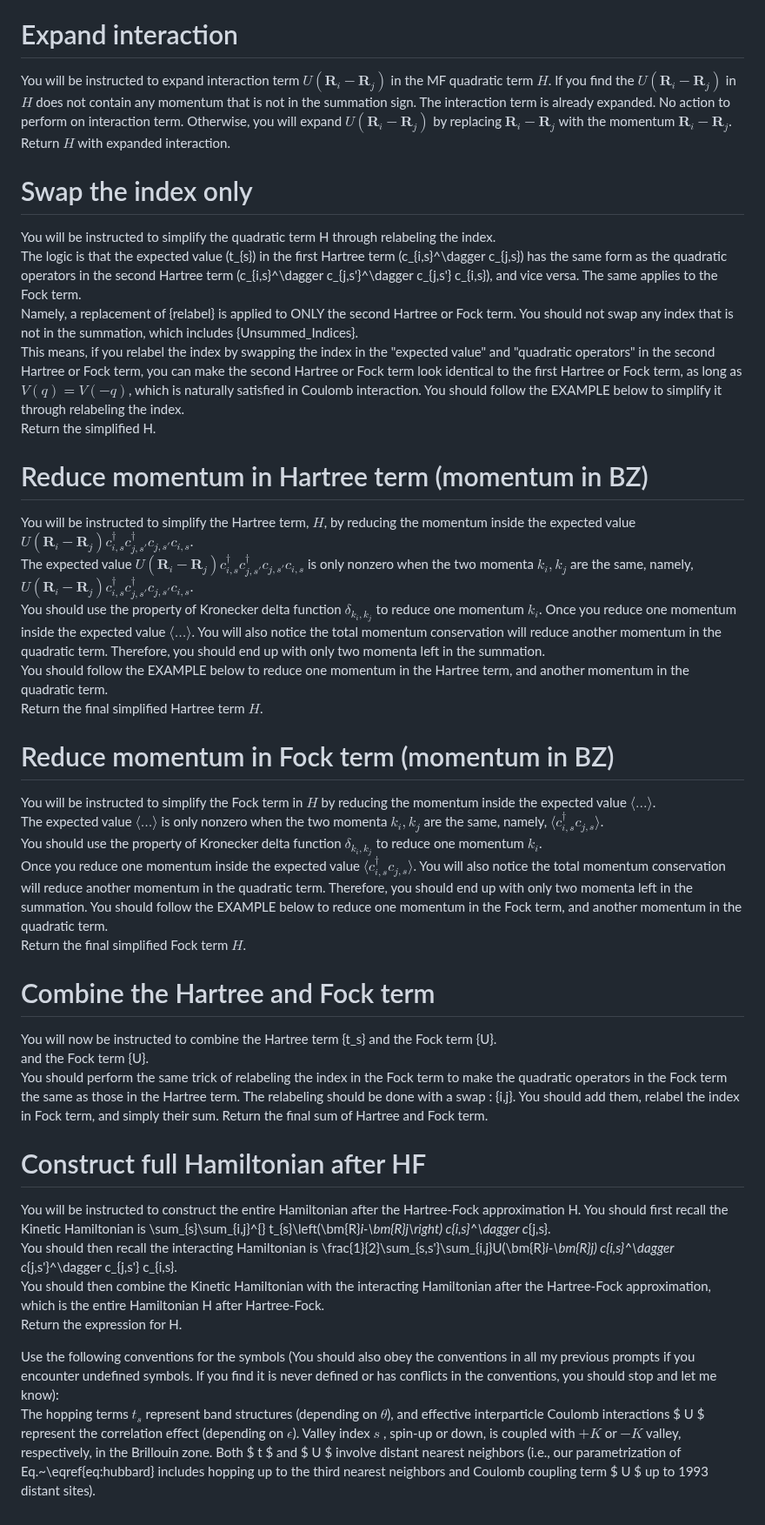
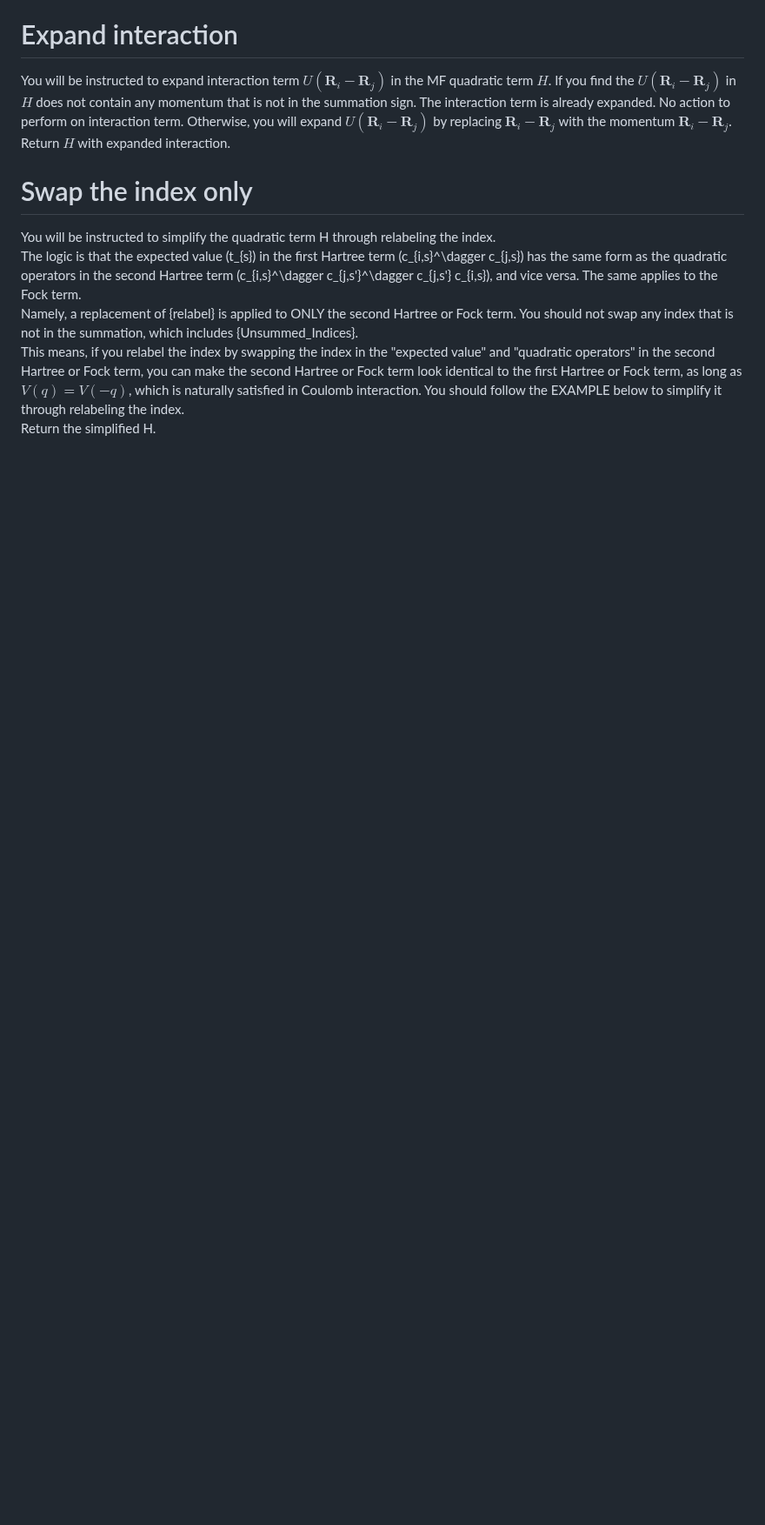
Before and after one commit to hainingpan/HartreeFock_GPT, a Markdown page: 2012.04554/2012.04554_extractor.md, the part around the change. Shown at 87% size. GitHub-like rendering; blank space fills up the shorter version.

Commit message:
declutter 2012.04554 extractor

```diff
--- a/2012.04554/2012.04554_extractor.md
+++ b/2012.04554/2012.04554_extractor.md
@@ -64,36 +64,3 @@ The logic is that the expected value (t_{s}) in the first Hartree term (c_{i,s}^
 Namely, a replacement of {relabel} is applied to ONLY the second Hartree or Fock term. You should not swap any index that is not in the summation, which includes {Unsummed_Indices}.
 This means, if you relabel the index by swapping the index in the "expected value" and "quadratic operators" in the second Hartree or Fock term, you can make the second Hartree or Fock term look identical to the first Hartree or Fock term, as long as $V(q)=V(-q)$, which is naturally satisfied in Coulomb interaction. You should follow the EXAMPLE below to simplify it through relabeling the index.
 Return the simplified H.
-
-# Reduce momentum in Hartree term (momentum in BZ)
-You will be instructed to simplify the Hartree term, $H$, by reducing the momentum inside the expected value $U(\bm{R}_i-\bm{R}_j) c_{i,s}^\dagger c_{j,s'}^\dagger c_{j,s'} c_{i,s}$.
-The expected value $U(\bm{R}_i-\bm{R}_j) c_{i,s}^\dagger c_{j,s'}^\dagger c_{j,s'} c_{i,s}$ is only nonzero when the two momenta $k_i,k_j$ are the same, namely, $U(\bm{R}_i-\bm{R}_j) c_{i,s}^\dagger c_{j,s'}^\dagger c_{j,s'} c_{i,s}$.
-You should use the property of Kronecker delta function $\delta_{{k_i,k_j}}$ to reduce one momentum $k_i$.
-Once you reduce one momentum inside the expected value $\langle\dots\rangle$. You will also notice the total momentum conservation will reduce another momentum in the quadratic term. Therefore, you should end up with only two momenta left in the summation.
-You should follow the EXAMPLE below to reduce one momentum in the Hartree term, and another momentum in the quadratic term.
-Return the final simplified Hartree term $H$.
-
-# Reduce momentum in Fock term (momentum in BZ)
-You will be instructed to simplify the Fock term in $H$ by reducing the momentum inside the expected value $\langle\dots\rangle$.
-The expected value $\langle\dots\rangle$ is only nonzero when the two momenta $k_i,k_j$ are the same, namely, $\langle c_{i,s}^\dagger c_{j,s}\rangle$.
-You should use the property of Kronecker delta function $\delta_{{k_i,k_j}}$ to reduce one momentum $k_i$.
-Once you reduce one momentum inside the expected value $\langle c_{i,s}^\dagger c_{j,s}\rangle$. You will also notice the total momentum conservation will reduce another momentum in the quadratic term. Therefore, you should end up with only two momenta left in the summation.
-You should follow the EXAMPLE below to reduce one momentum in the Fock term, and another momentum in the quadratic term.
-Return the final simplified Fock term $H$.
-
-# Combine the Hartree and Fock term
-You will now be instructed to combine the Hartree term {t_s} and the Fock term {U}.
-and the Fock term {U}.
-You should perform the same trick of relabeling the index in the Fock term to make the quadratic operators in the Fock term the same as those in the Hartree term. The relabeling should be done with a swap : {i,j}.
-You should add them, relabel the index in Fock term, and simply their sum.
-Return the final sum of Hartree and Fock term.
-
-# Construct full Hamiltonian after HF
-You will be instructed to construct the entire Hamiltonian after the Hartree-Fock approximation H.
-You should first recall the Kinetic Hamiltonian is \sum_{s}\sum_{i,j}^{} t_{s}\left(\bm{R}_i-\bm{R}_j\right) c_{i,s}^\dagger c_{j,s}.
-You should then recall the interacting Hamiltonian is \frac{1}{2}\sum_{s,s'}\sum_{i,j}U(\bm{R}_i-\bm{R}_j) c_{i,s}^\dagger c_{j,s'}^\dagger c_{j,s'} c_{i,s}.
-You should then combine the Kinetic Hamiltonian with the interacting Hamiltonian after the Hartree-Fock approximation, which is the entire Hamiltonian H after Hartree-Fock.
-Return the expression for H.
-
-Use the following conventions for the symbols (You should also obey the conventions in all my previous prompts if you encounter undefined symbols. If you find it is never defined or has conflicts in the conventions, you should stop and let me know):
-The hopping terms $t_s$ represent band structures (depending on $\theta$), and effective interparticle Coulomb interactions $ U $  represent the correlation effect (depending on $\epsilon$). Valley index $s$ , spin-up or down, is coupled with $+K$  or $-K$  valley, respectively, in the Brillouin zone. Both $ t $ and $ U $ involve distant nearest neighbors (i.e., our parametrization of Eq.~\eqref{eq:hubbard} includes hopping up to the third nearest neighbors and Coulomb coupling term $ U $ up to 1993 distant sites).
```
